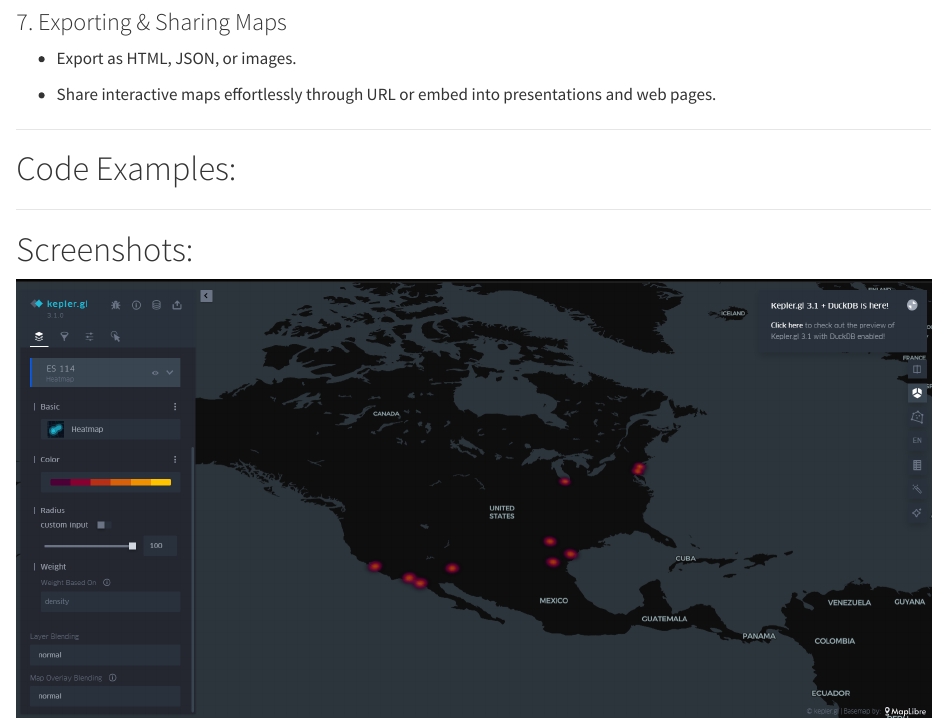
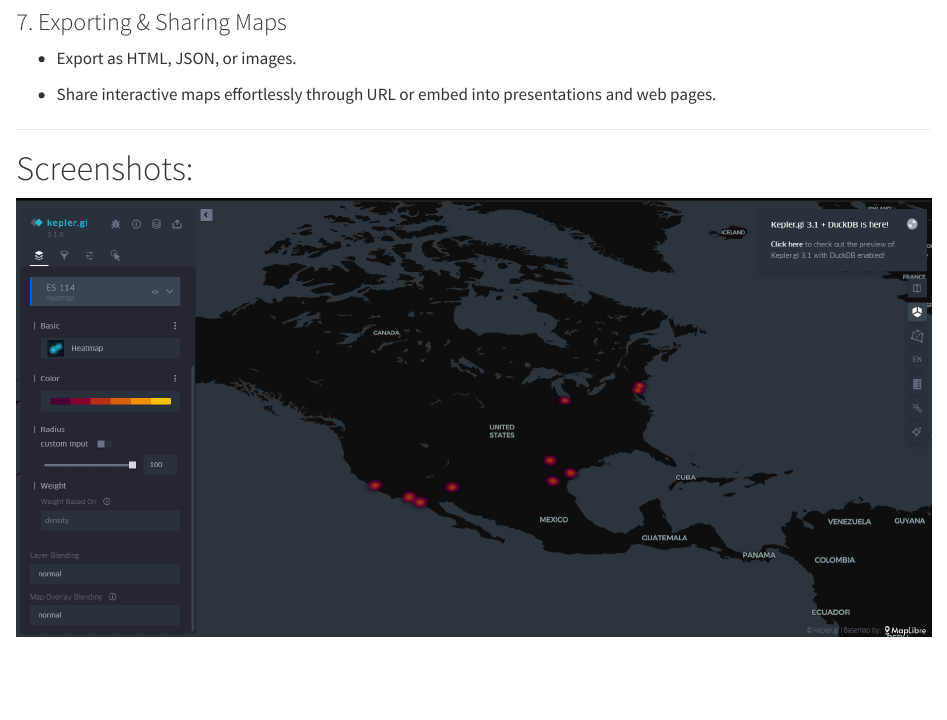
Before and after one commit to HarshithSai91/kepler, a Quarto document (index.qmd): the page in a window 1100 px wide, from 4980 px down. Rendered offline with R 4.5, knitr and Pandoc in place of Quarto, with nearby package versions.

Commit message:
Update index.qmd

```diff
--- a/index.qmd
+++ b/index.qmd
@@ -233,14 +233,6 @@
 
 * Share interactive maps effortlessly through URL or embed into presentations and web pages.
 
-
-
-
-
----
-
-# Code Examples: {#Code-Examples}
-
 ---
 
 # Screenshots: {#Screenshots}
```
